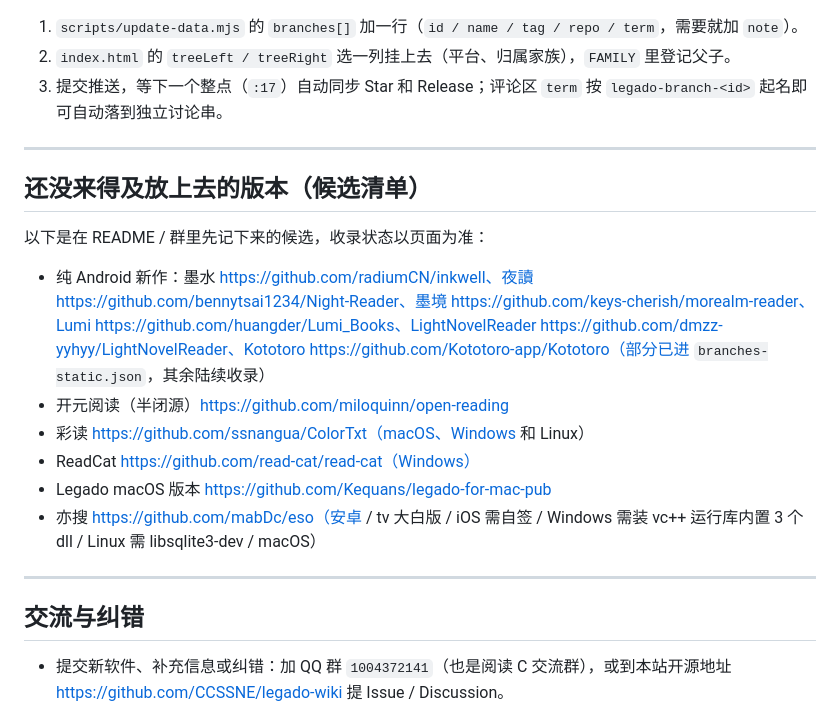
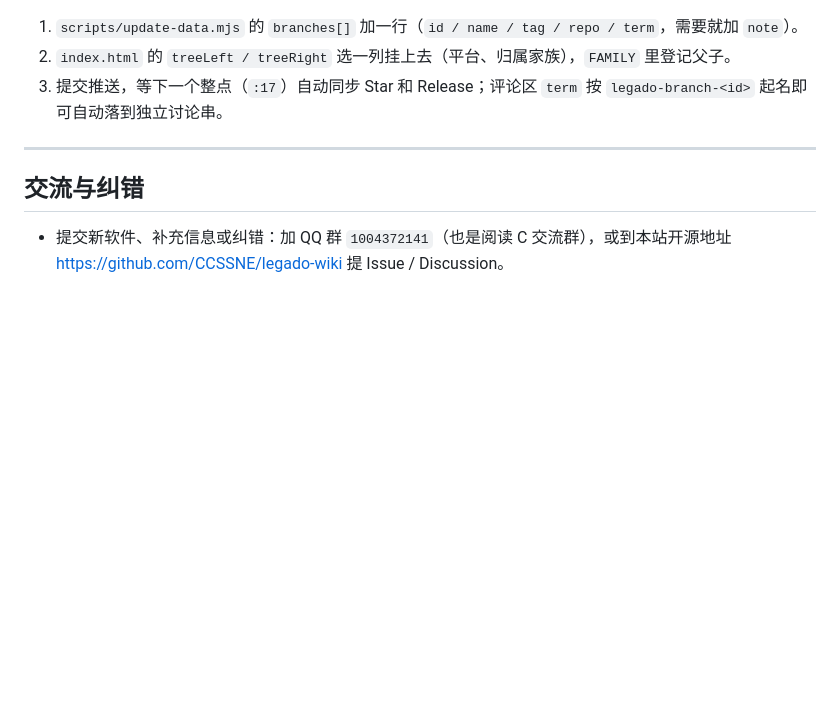
Before and after one commit to CCSSNE/legado-wiki, a Markdown page: README.md, the part around the change. Drawn GitHub-style; blank space fills up the shorter version.

Commit message:
docs(readme): 删除已收录的候选清单段落

```diff
--- a/README.md
+++ b/README.md
@@ -137,19 +137,6 @@ data/cnb-sync.json          # 半自动：CNB 镜像映射 + 上游 HEAD 记录
 
 ---
 
-## 还没来得及放上去的版本（候选清单）
-
-以下是在 README / 群里先记下来的候选，收录状态以页面为准：
-
-- 纯 Android 新作：墨水 https://github.com/radiumCN/inkwell、夜讀 https://github.com/bennytsai1234/Night-Reader、墨境 https://github.com/keys-cherish/morealm-reader、Lumi https://github.com/huangder/Lumi_Books、LightNovelReader https://github.com/dmzz-yyhyy/LightNovelReader、Kototoro https://github.com/Kototoro-app/Kototoro（部分已进 `branches-static.json`，其余陆续收录）
-- 开元阅读（半闭源）https://github.com/miloquinn/open-reading
-- 彩读 https://github.com/ssnangua/ColorTxt（macOS、Windows 和 Linux）
-- ReadCat https://github.com/read-cat/read-cat（Windows）
-- Legado macOS 版本 https://github.com/Kequans/legado-for-mac-pub
-- 亦搜 https://github.com/mabDc/eso（安卓 / tv 大白版 / iOS 需自签 / Windows 需装 vc++ 运行库内置 3 个 dll / Linux 需 libsqlite3-dev / macOS）
-
----
-
 ## 交流与纠错
 
 - 提交新软件、补充信息或纠错：加 QQ 群 `1004372141`（也是阅读 C 交流群），或到本站开源地址 https://github.com/CCSSNE/legado-wiki 提 Issue / Discussion。
```
